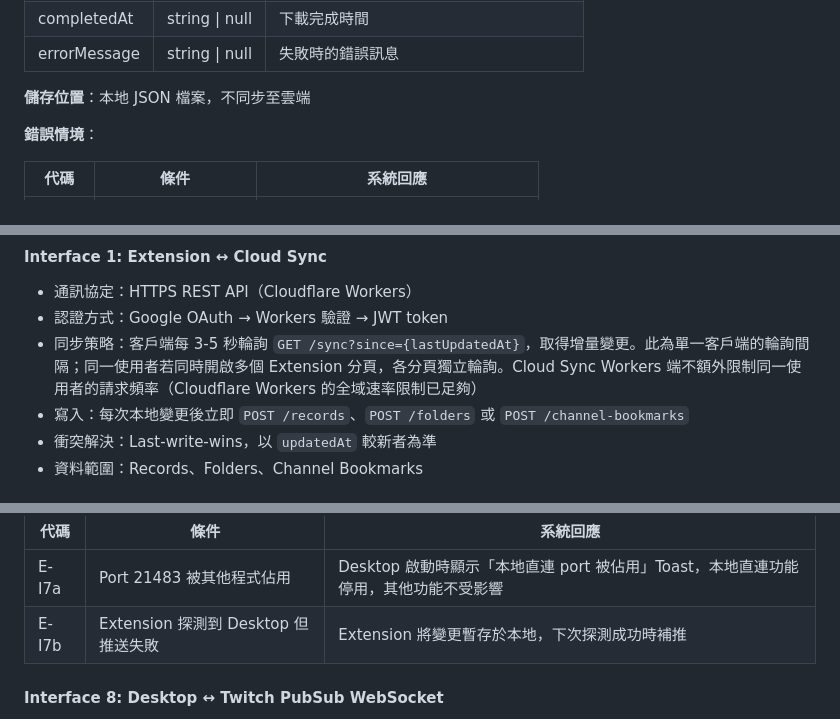
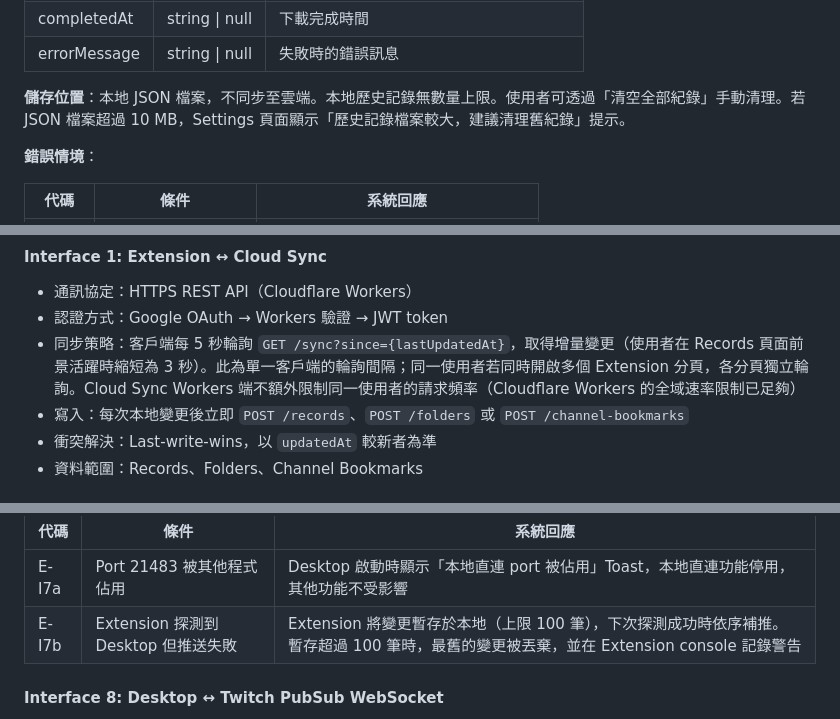
Before and after one commit to hydai/TideMark, a Markdown page: SPEC.md, 3 parts joined by grey strips. GitHub-like rendering.

```diff
--- a/SPEC.md
+++ b/SPEC.md
@@ -568,7 +579,7 @@ Tidemark 的轉錄功能支援兩種模式：**本地 ASR**（在使用者電腦
 | completedAt | string \| null | 下載完成時間 |
 | errorMessage | string \| null | 失敗時的錯誤訊息 |
 
-**儲存位置**：本地 JSON 檔案，不同步至雲端
+**儲存位置**：本地 JSON 檔案，不同步至雲端。本地歷史記錄無數量上限。使用者可透過「清空全部紀錄」手動清理。若 JSON 檔案超過 10 MB，Settings 頁面顯示「歷史記錄檔案較大，建議清理舊紀錄」提示。
 
 **錯誤情境**：
 
@@ -1515,7 +1529,7 @@ Tidemark 使用自己的 `{variable}` 語法，與 yt-dlp 的 `%(variable)s` 語
 
 - 通訊協定：HTTPS REST API（Cloudflare Workers）
 - 認證方式：Google OAuth → Workers 驗證 → JWT token
-- 同步策略：客戶端每 3-5 秒輪詢 `GET /sync?since={lastUpdatedAt}`，取得增量變更。此為單一客戶端的輪詢間隔；同一使用者若同時開啟多個 Extension 分頁，各分頁獨立輪詢。Cloud Sync Workers 端不額外限制同一使用者的請求頻率（Cloudflare Workers 的全域速率限制已足夠）
+- 同步策略：客戶端每 5 秒輪詢 `GET /sync?since={lastUpdatedAt}`，取得增量變更（使用者在 Records 頁面前景活躍時縮短為 3 秒）。此為單一客戶端的輪詢間隔；同一使用者若同時開啟多個 Extension 分頁，各分頁獨立輪詢。Cloud Sync Workers 端不額外限制同一使用者的請求頻率（Cloudflare Workers 的全域速率限制已足夠）
 - 寫入：每次本地變更後立即 `POST /records`、`POST /folders` 或 `POST /channel-bookmarks`
 - 衝突解決：Last-write-wins，以 `updatedAt` 較新者為準
 - 資料範圍：Records、Folders、Channel Bookmarks
@@ -1579,7 +1593,7 @@ Tidemark 使用自己的 `{variable}` 語法，與 yt-dlp 的 `%(variable)s` 語
 | 代碼 | 條件 | 系統回應 |
 |------|------|----------|
 | E-I7a | Port 21483 被其他程式佔用 | Desktop 啟動時顯示「本地直連 port 被佔用」Toast，本地直連功能停用，其他功能不受影響 |
-| E-I7b | Extension 探測到 Desktop 但推送失敗 | Extension 將變更暫存於本地，下次探測成功時補推 |
+| E-I7b | Extension 探測到 Desktop 但推送失敗 | Extension 將變更暫存於本地（上限 100 筆），下次探測成功時依序補推。暫存超過 100 筆時，最舊的變更被丟棄，並在 Extension console 記錄警告 |
 
 #### Interface 8: Desktop ↔ Twitch PubSub WebSocket
 
```
Also changed, not shown: other parts of SPEC.md (+36 -9 lines).
